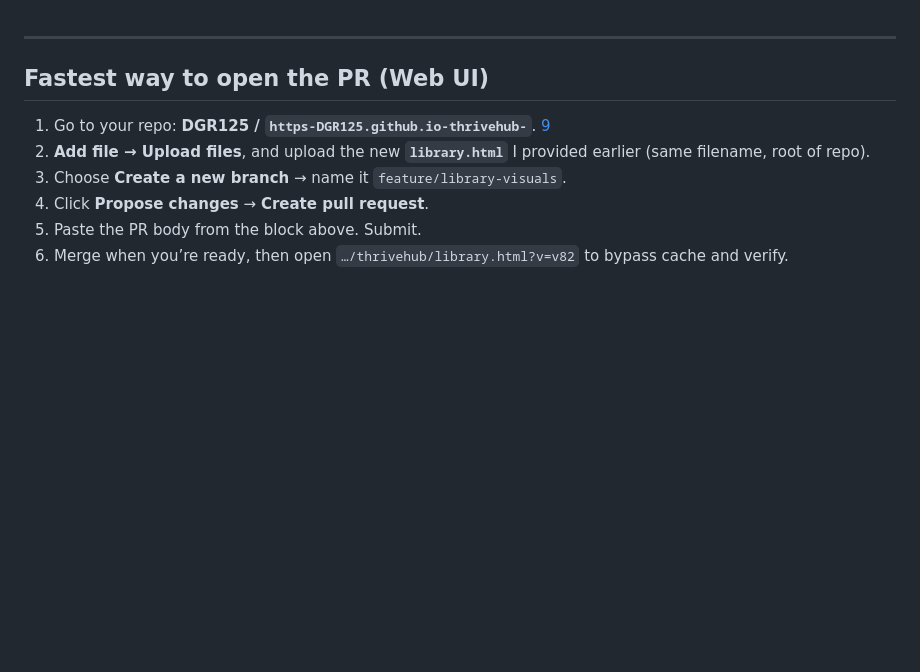
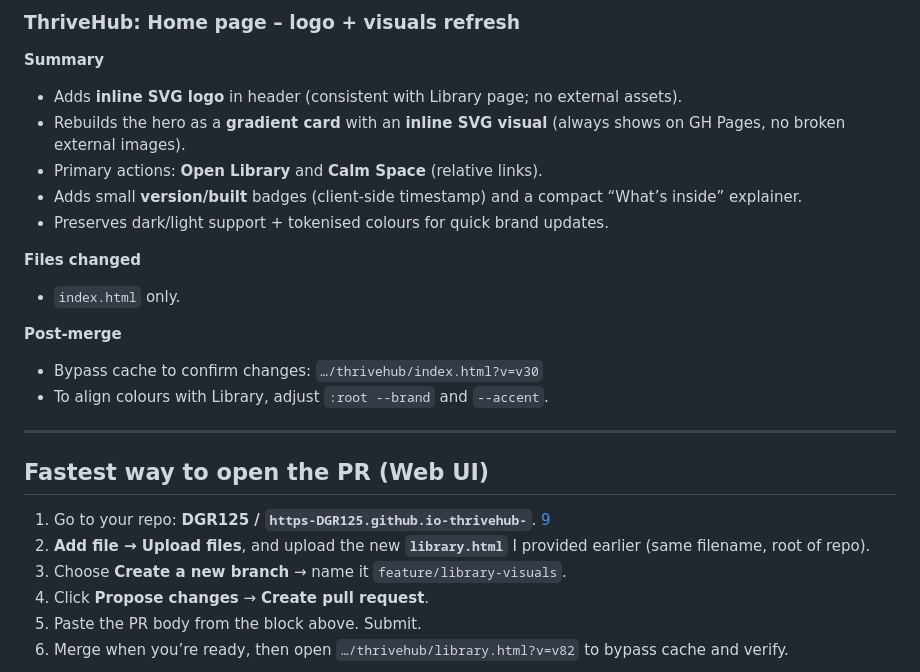
Before and after one commit to DGR125/thrivehub, a Markdown page: PR_BODY.md, the part around the change. Rendered like a GitHub page; blank space fills up the shorter version.

```diff
--- a/PR_BODY.md
+++ b/PR_BODY.md
@@ -1,3 +1,18 @@
+### ThriveHub: Home page – logo + visuals refresh
+
+**Summary**
+- Adds **inline SVG logo** in header (consistent with Library page; no external assets).
+- Rebuilds the hero as a **gradient card** with an **inline SVG visual** (always shows on GH Pages, no broken external images).
+- Primary actions: **Open Library** and **Calm Space** (relative links).
+- Adds small **version/built** badges (client-side timestamp) and a compact “What’s inside” explainer.
+- Preserves dark/light support + tokenised colours for quick brand updates.
+
+**Files changed**
+- `index.html` only.
+
+**Post‑merge**
+- Bypass cache to confirm changes: `…/thrivehub/index.html?v=v30`
+- To align colours with Library, adjust `:root --brand` and `--accent`.
 ---
 
 ## Fastest way to open the PR (Web UI)
```
